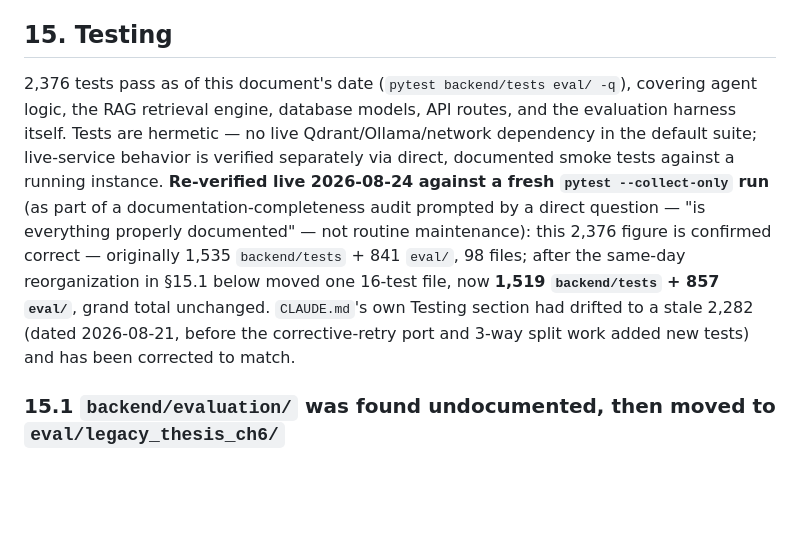
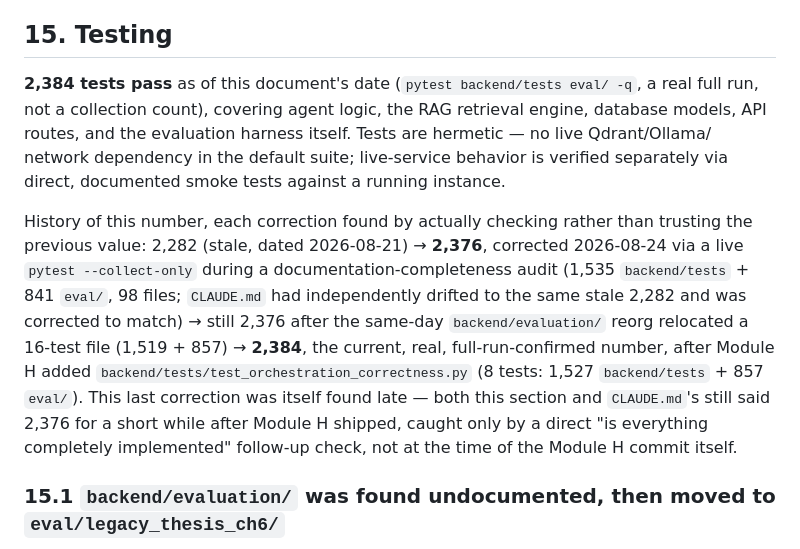
Before and after one commit to SrkSubbiah89/Multilingual-LFS-Project, a Markdown page: Documentation/PROJECT_FLOW_AND_STATUS.md, the part around the change. Rendered like a GitHub page; blank space fills up the shorter version.

```diff
--- a/Documentation/PROJECT_FLOW_AND_STATUS.md
+++ b/Documentation/PROJECT_FLOW_AND_STATUS.md
@@ -562,21 +562,28 @@ running instance.
 
 ## 15. Testing
 
-2,376 tests pass as of this document's date (`pytest backend/tests
-eval/ -q`), covering agent logic, the RAG retrieval engine, database
-models, API routes, and the evaluation harness itself. Tests are
-hermetic — no live Qdrant/Ollama/network dependency in the default
-suite; live-service behavior is verified separately via direct,
-documented smoke tests against a running instance. **Re-verified live
-2026-08-24 against a fresh `pytest --collect-only` run** (as part of a
-documentation-completeness audit prompted by a direct question — "is
-everything properly documented" — not routine maintenance): this 2,376
-figure is confirmed correct — originally 1,535 `backend/tests` + 841
-`eval/`, 98 files; after the same-day reorganization in §15.1 below moved
-one 16-test file, now **1,519 `backend/tests` + 857 `eval/`**, grand
-total unchanged. `CLAUDE.md`'s own Testing section had drifted to a
-stale 2,282 (dated 2026-08-21, before the corrective-retry port and
-3-way split work added new tests) and has been corrected to match.
+**2,384 tests pass** as of this document's date (`pytest backend/tests
+eval/ -q`, a real full run, not a collection count), covering agent
+logic, the RAG retrieval engine, database models, API routes, and the
+evaluation harness itself. Tests are hermetic — no live Qdrant/Ollama/
+network dependency in the default suite; live-service behavior is
+verified separately via direct, documented smoke tests against a running
+instance.
+
+History of this number, each correction found by actually checking
+rather than trusting the previous value: 2,282 (stale, dated 2026-08-21)
+→ **2,376**, corrected 2026-08-24 via a live `pytest --collect-only`
+during a documentation-completeness audit (1,535 `backend/tests` + 841
+`eval/`, 98 files; `CLAUDE.md` had independently drifted to the same
+stale 2,282 and was corrected to match) → still 2,376 after the same-day
+`backend/evaluation/` reorg relocated a 16-test file (1,519 + 857) →
+**2,384**, the current, real, full-run-confirmed number, after Module H
+added `backend/tests/test_orchestration_correctness.py` (8 tests:
+1,527 `backend/tests` + 857 `eval/`). This last correction was itself
+found late — both this section and `CLAUDE.md`'s still said 2,376 for a
+short while after Module H shipped, caught only by a direct "is
+everything completely implemented" follow-up check, not at the time of
+the Module H commit itself.
 
 ### 15.1 `backend/evaluation/` was found undocumented, then moved to `eval/legacy_thesis_ch6/`
 
```
Also changed, not shown: CLAUDE.md (+17 -17 lines).
